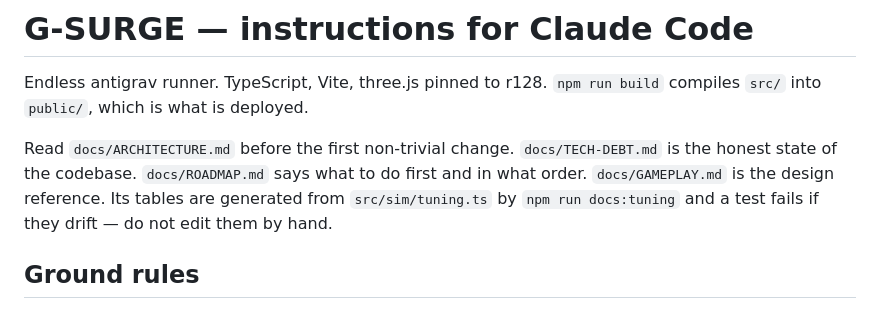
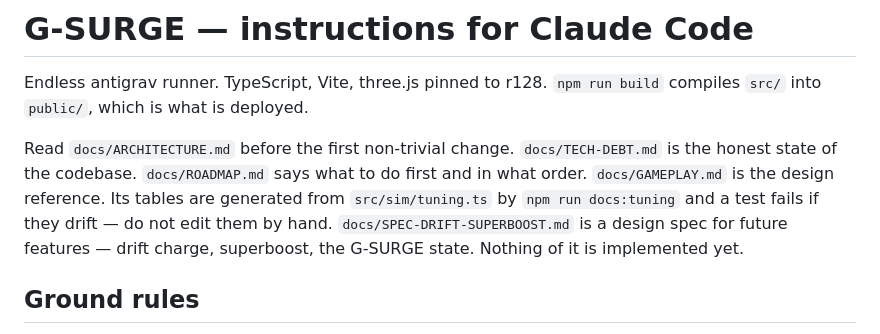
Before and after one commit to fchaussin/g-surge, a Markdown page: CLAUDE.md, the part around the change. GitHub-like rendering.

```diff
--- a/CLAUDE.md
+++ b/CLAUDE.md
@@ -9,6 +9,8 @@ Read `docs/ARCHITECTURE.md` before the first non-trivial change.
 `docs/GAMEPLAY.md` is the design reference. Its tables are generated from
 `src/sim/tuning.ts` by `npm run docs:tuning` and a test fails if they drift —
 do not edit them by hand.
+`docs/SPEC-DRIFT-SUPERBOOST.md` is a design spec for future features — drift
+charge, superboost, the G-SURGE state. Nothing of it is implemented yet.
 
 ## Ground rules
 
```
Also changed, not shown: docs/SPEC-DRIFT-SUPERBOOST.md (added, +281 -0 lines).
